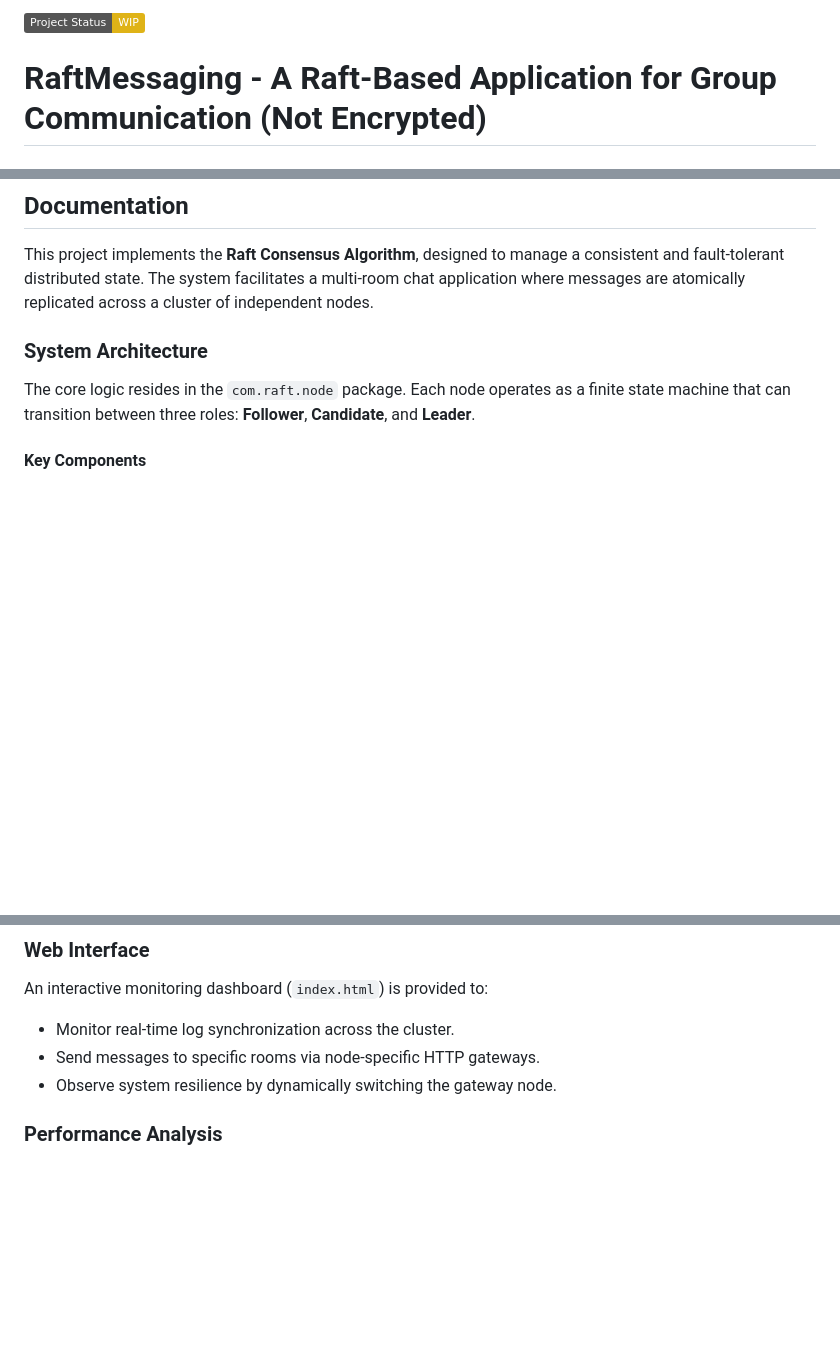
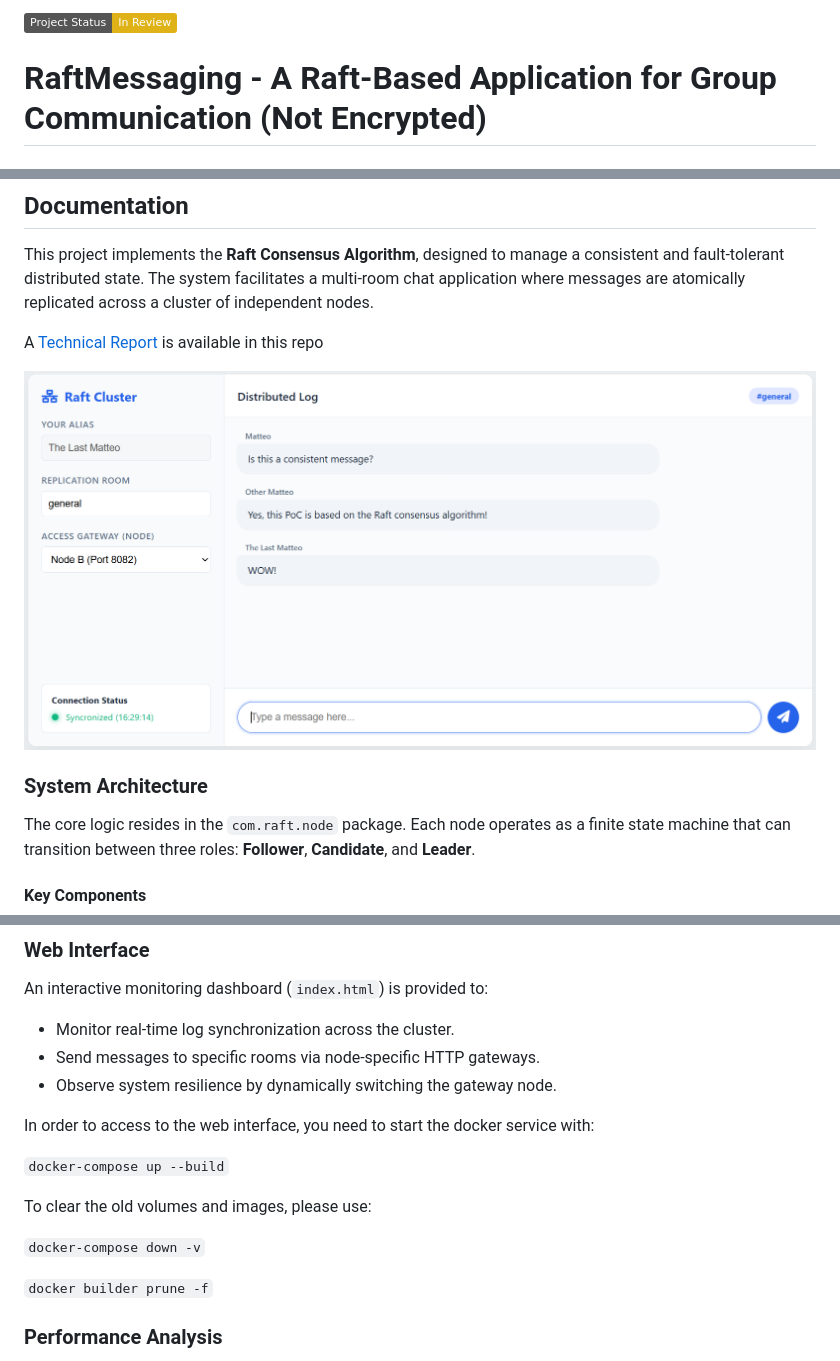
Before and after one commit to matnut2/RaftMessaging, a Markdown page: README.md, 3 parts joined by grey strips. GitHub-like rendering; pictures changed too: chat.png (added); badges without logos; blank space fills up the shorter version.

Commit message:
Minor fixes, javadoc, README and Technical Report

```diff
--- a/README.md
+++ b/README.md
@@ -1,5 +1,5 @@
 <div align="left">
-  <img src="https://img.shields.io/badge/Project_Status-WIP-yellow" alt="Status">
+  <img src="https://img.shields.io/badge/Project_Status-In_Review-yellow" alt="Status">
 </div>
 
 # RaftMessaging - A Raft-Based Application for Group Communication (Not Encrypted)
@@ -8,6 +8,10 @@ A Java 21+ Proof-of-Concept for a message streaming distributed that ensurens da
 
 ## Documentation
 This project implements the **Raft Consensus Algorithm**, designed to manage a consistent and fault-tolerant distributed state. The system facilitates a multi-room chat application where messages are atomically replicated across a cluster of independent nodes.
+
+A [Technical Report](./TechnicalReport.pdf) is available in this repo
+
+![alt text](chat.png)
 
 ### System Architecture
 
@@ -43,5 +47,15 @@ An interactive monitoring dashboard (`index.html`) is provided to:
 * Send messages to specific rooms via node-specific HTTP gateways.
 * Observe system resilience by dynamically switching the gateway node.
 
+In order to access to the web interface, you need to start the docker service with:
+
+`docker-compose up --build`
+
+To clear the old volumes and images, please use:
+
+`docker-compose down -v`
+
+`docker builder prune -f`
+
 ### Performance Analysis
 By leveraging **Virtual Threads**, the system manages high concurrency with minimal CPU overhead. The batching mechanism allows for performance peaks exceeding 15,000 requests per second during in-memory stress testing.
```
Also changed, not shown: 7 other files.
